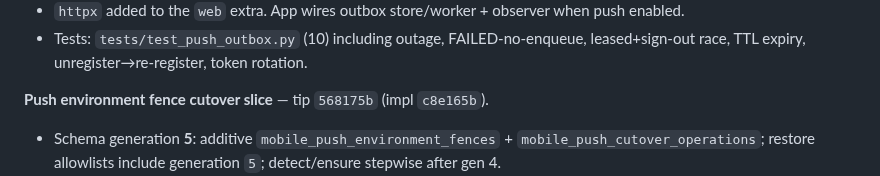
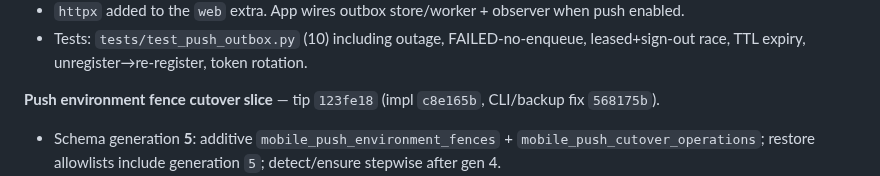
Before and after one commit to kylejames0513-bot/SwingLab, a Markdown page: docs/CURSOR_MOBILE_BACKEND_HANDOFF.md, the part around the change. Drawn GitHub-style.

Commit message:
docs: point cutover handoff tip at latest SHA
Co-authored-by: kylejames0513-bot <kylejames0513-bot@users.noreply.github.com>

```diff
--- a/docs/CURSOR_MOBILE_BACKEND_HANDOFF.md
+++ b/docs/CURSOR_MOBILE_BACKEND_HANDOFF.md
@@ -49,7 +49,7 @@ Implement device-bound Expo push registration and a durable outbox from the plan
 - `httpx` added to the `web` extra. App wires outbox store/worker + observer when push enabled.
 - Tests: `tests/test_push_outbox.py` (10) including outage, FAILED-no-enqueue, leased+sign-out race, TTL expiry, unregister→re-register, token rotation.
 
-**Push environment fence cutover slice** — tip `568175b` (impl `c8e165b`).
+**Push environment fence cutover slice** — tip `123fe18` (impl `c8e165b`, CLI/backup fix `568175b`).
 
 - Schema generation **5**: additive `mobile_push_environment_fences` + `mobile_push_cutover_operations`; restore allowlists include generation `5`; detect/ensure stepwise after gen 4.
 - `swinglab/web/push_cutover.py`: `ensure_open_fence` / `require_open_fence` / `fence_status` / `close_fence` / `purge_fence`; fail-closed never-reopen; close terminalizes pending/leased outbox; purge waits `provider_safe_after` then deletes registrations+outbox while keeping fence closed.
```
